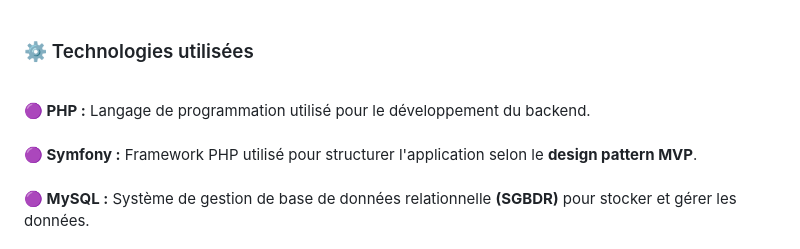
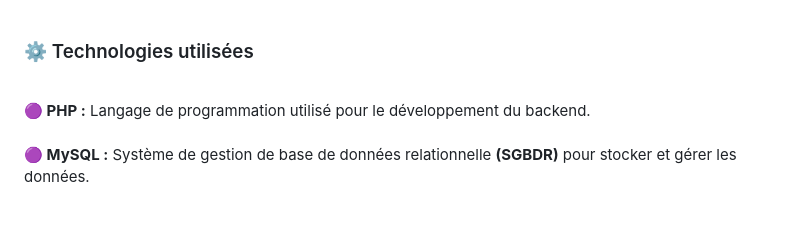
Before and after one commit to PaulineFranck98/Forum, a Markdown page: README.md, the part around the change. Drawn GitHub-style; blank space fills up the shorter version.

```diff
--- a/README.md
+++ b/README.md
@@ -32,7 +32,6 @@ Le projet contient notamment :
 <br/>
 
 🟣<strong> PHP :</strong> Langage de programmation utilisé pour le développement du backend.<br/><br/>
-🟣<strong> Symfony :</strong> Framework PHP utilisé pour structurer l'application selon le **design pattern MVP**.<br/><br/>
 🟣<strong> MySQL :</strong> Système de gestion de base de données relationnelle **(SGBDR)** pour stocker et gérer les données.<br/><br/>
 🟣<strong> HeidiSQL :</strong> Outil d'administration de base de données utilisé pour gérer et administrer **MySQL**.<br/><br/>
 🟣<strong> Laragon :</strong> Environnement de développement utilisé pour héberger l'application en local.<br/><br/>
```
